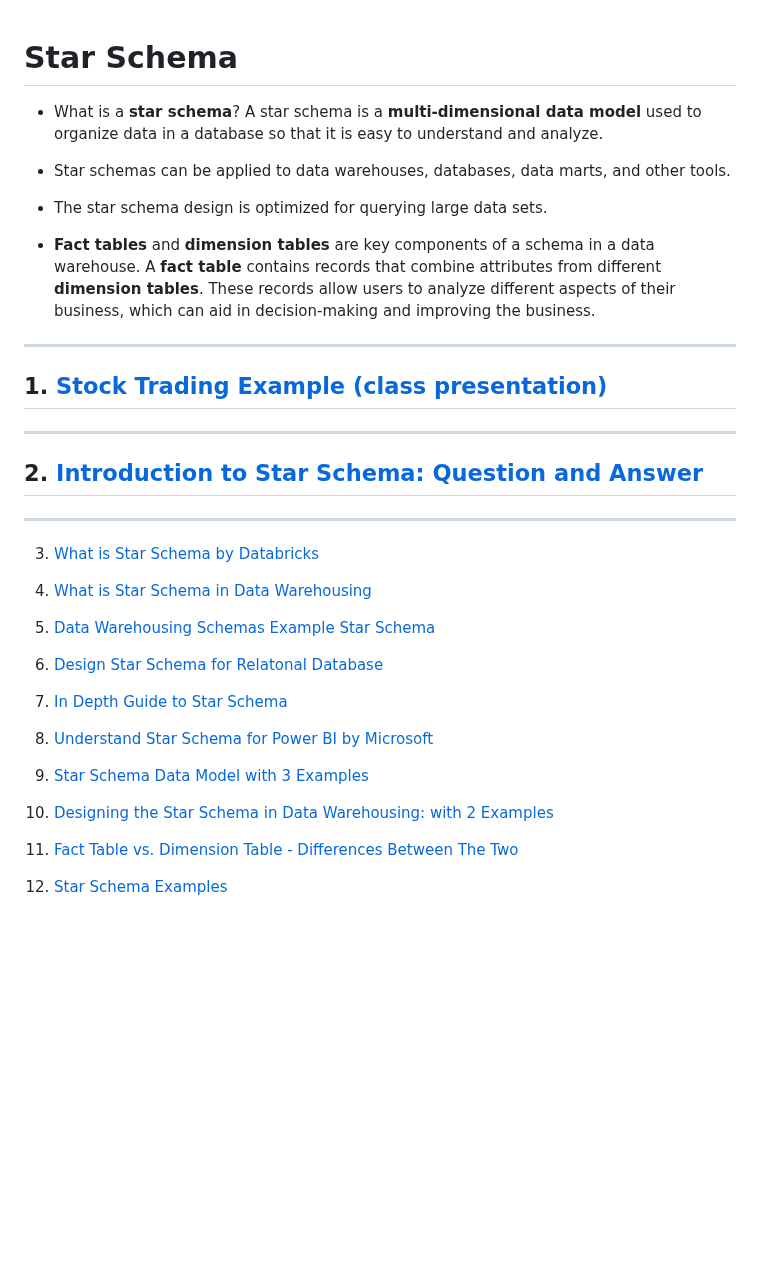
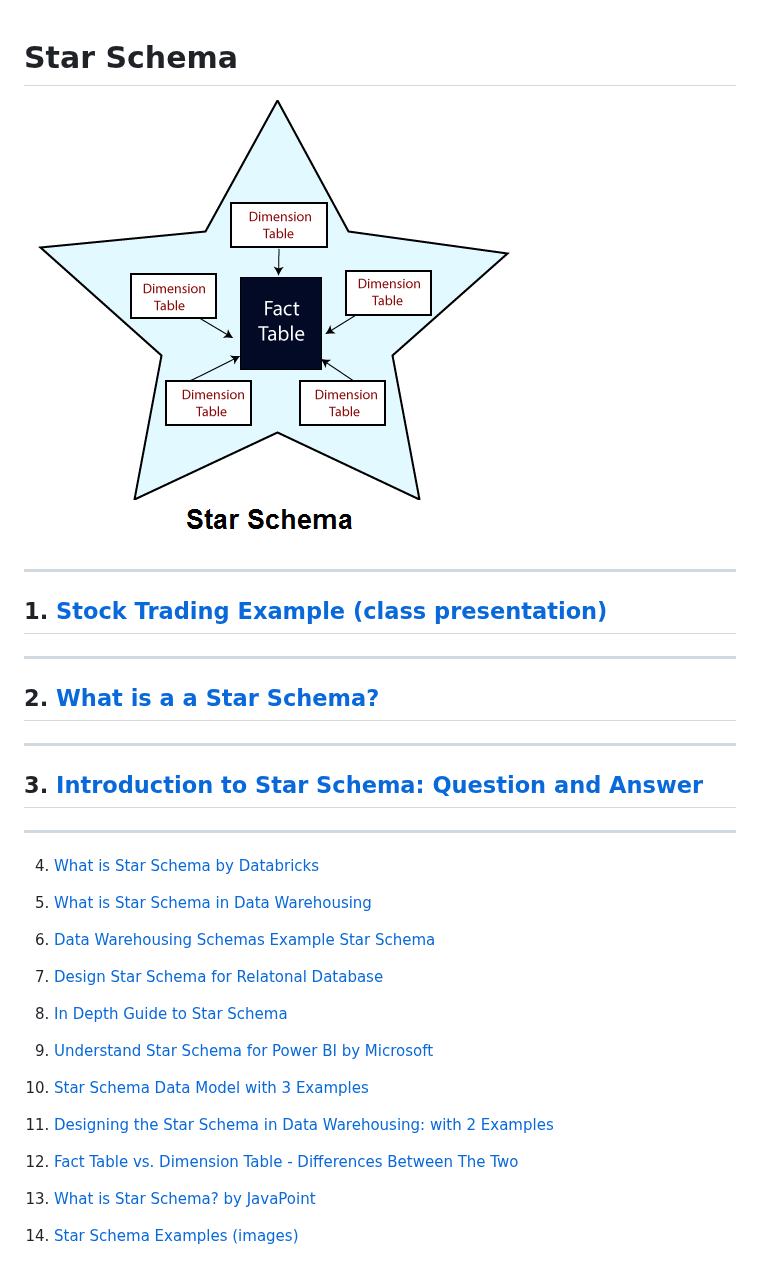
Before and after one commit to mahmoudparsian/data-warehousing, a Markdown page: resources/star_schema/README.md, the part around the change. GitHub-like rendering; pictures changed too: resources/star_schema/what_is_star_schema.png (added); blank space fills up the shorter version.

Commit message:
updated star schema

```diff
--- a/resources/star_schema/README.md
+++ b/resources/star_schema/README.md
@@ -1,51 +1,40 @@
 # Star Schema
 
-* What is a **star schema**? A star schema is a
-  **multi-dimensional data model** used to organize
-  data in a database so that it is easy to understand
-  and analyze.
 
-* Star schemas can be applied to data warehouses,
-  databases, data marts, and other tools.
-
-* The star schema design is optimized for querying
-  large data sets.
-
-* **Fact tables** and **dimension tables** are key
-  components of a schema in a data warehouse. A
-  **fact table** contains records that combine attributes
-  from different **dimension tables**. These records
-  allow users to analyze different aspects of their
-  business, which can aid in decision-making and
-  improving the business.
+![](./what_is_star_schema.png)
 
 ------
 
 ## 1. [Stock Trading Example (class presentation)](./star_schema_a_hands_on_approach_to_modeling.adoc.pdf)
 
-------
+-------
 
-## 2. [Introduction to Star Schema: Question and Answer](./star_schema_question_and_answer.md)
-
+## 2. [What is a a Star Schema?](./what_is_a_star_schema_introduction.md)
 
 -----
 
-3. [What is Star Schema by Databricks](./what_is_star_schema_by_Databricks.pdf)
+## 3. [Introduction to Star Schema: Question and Answer](./star_schema_question_and_answer.md)
 
-4. [What is Star Schema in Data Warehousing](./what_is_star_schema_in_Data_Warehousing.pdf)
+-----
 
-5. [Data Warehousing Schemas Example Star Schema](./data_warehousing_schemas_example_Star_Schema_Snowflake_Schema.pdf)
+4. [What is Star Schema by Databricks](./what_is_star_schema_by_Databricks.pdf)
 
-6. [Design Star Schema for Relatonal Database](./design_star_schema_for_relatonal_database.pdf)
+5. [What is Star Schema in Data Warehousing](./what_is_star_schema_in_Data_Warehousing.pdf)
 
-7. [In Depth Guide to Star Schema](./in_depth_guide_to_Star_Schema_in_Data_Warehouse_Modeling.pdf)
+6. [Data Warehousing Schemas Example Star Schema](./data_warehousing_schemas_example_Star_Schema_Snowflake_Schema.pdf)
 
-8. [Understand Star Schema for Power BI by Microsoft](./understand_star_schema_and_the_importance_for_power_BI_by_Microsoft.pdf)
+7. [Design Star Schema for Relatonal Database](./design_star_schema_for_relatonal_database.pdf)
 
-9. [Star Schema Data Model with 3 Examples](./what_is_the_Star_Schema_Data_Model_An_Explanation_with_3_Examples.pdf)
+8. [In Depth Guide to Star Schema](./in_depth_guide_to_Star_Schema_in_Data_Warehouse_Modeling.pdf)
 
-10. [Designing the Star Schema in Data Warehousing: with 2 Examples](https://www.geeksforgeeks.org/designing-the-star-schema-in-data-warehousing/)
+9. [Understand Star Schema for Power BI by Microsoft](./understand_star_schema_and_the_importance_for_power_BI_by_Microsoft.pdf)
 
-11. [Fact Table vs. Dimension Table - Differences Between The Two](https://www.simplilearn.com/fact-table-vs-dimension-table-article)
+10. [Star Schema Data Model with 3 Examples](./what_is_the_Star_Schema_Data_Model_An_Explanation_with_3_Examples.pdf)
 
-12. [Star Schema Examples](./examples)
+11. [Designing the Star Schema in Data Warehousing: with 2 Examples](https://www.geeksforgeeks.org/designing-the-star-schema-in-data-warehousing/)
+
+12. [Fact Table vs. Dimension Table - Differences Between The Two](https://www.simplilearn.com/fact-table-vs-dimension-table-article)
+
+13. [What is Star Schema? by JavaPoint](https://www.javatpoint.com/data-warehouse-what-is-star-schema)
+
+14. [Star Schema Examples (images)](./examples)
```
Also changed, not shown: resources/star_schema/what_is_a_star_schema_introduction.md (added, +33 -0 lines), resources/star_schema/multi-dimensional-data-model.png (added), resources/star_schema/tabular_representation.png (added), 1 other file.
